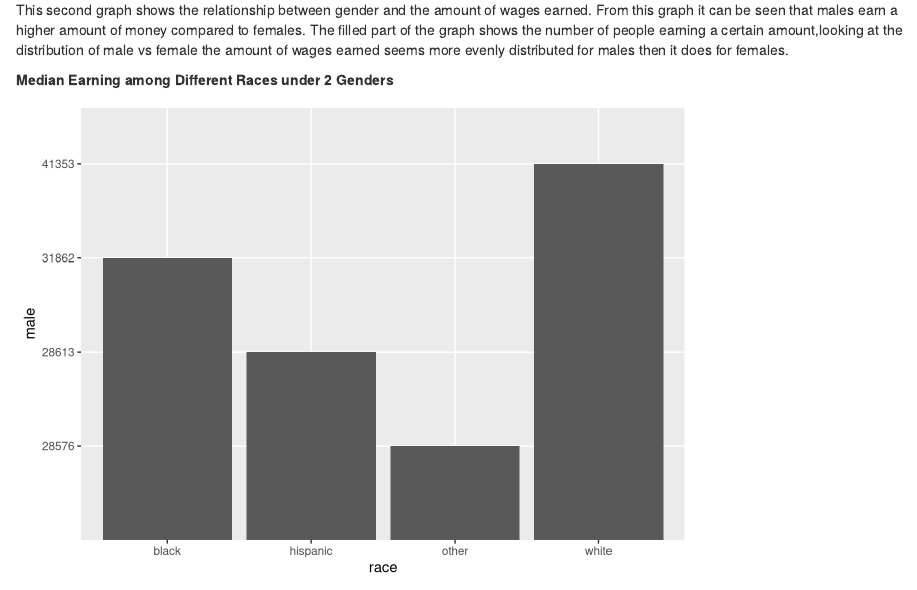
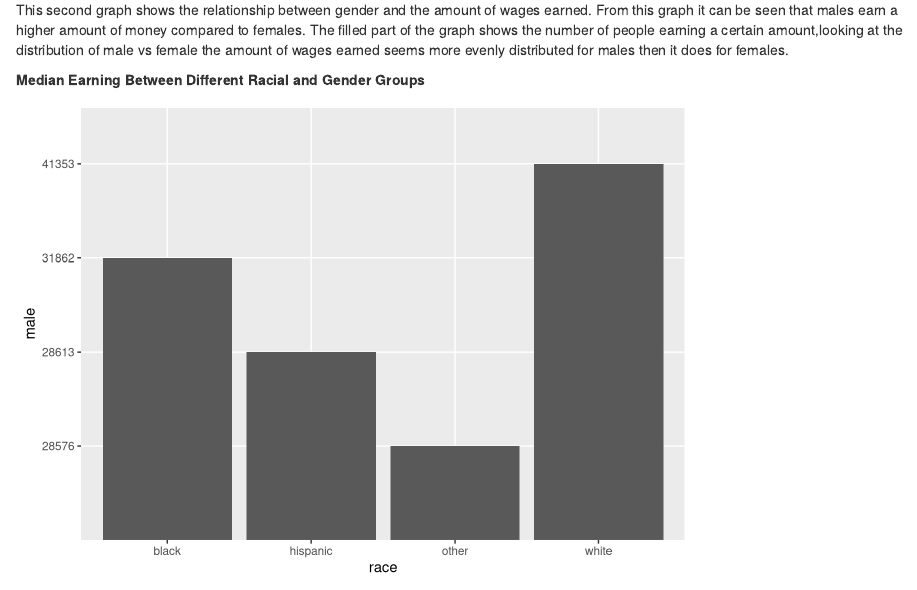
Before and after one commit to info-201a-wi22/final-project-starter-Trangtran62, an R Markdown document (docs/index.Rmd): the page in a window 1100 px wide, from 5710 px down. Rendered offline with R 4.5, knitr and Pandoc, with nearby package versions.

Commit message:
update graph title

````diff
--- a/docs/index.Rmd
+++ b/docs/index.Rmd
@@ -82,7 +82,7 @@ plot(graph2)
 
 This second graph shows the relationship between gender and the amount of wages earned. From this graph it can be seen that males earn a higher amount of money compared to females. The filled part of the graph shows the number of people earning a certain amount,looking at the distribution of male vs female the amount of wages earned seems more evenly distributed for males then it does for females.
 
-**Median Earning among Different Races under 2 Genders**
+**Median Earning Between Different Racial and Gender Groups**
 ```{r graph3, echo=FALSE}
 plot(graph3)
 ```
````
Also changed, not shown: 1 other file.
